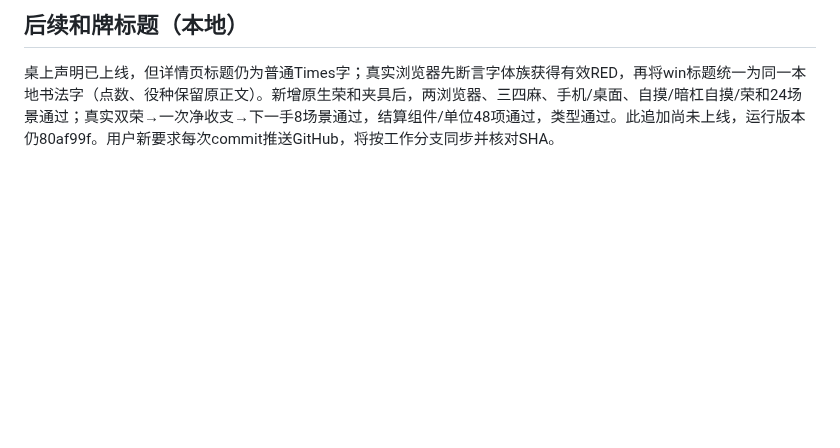
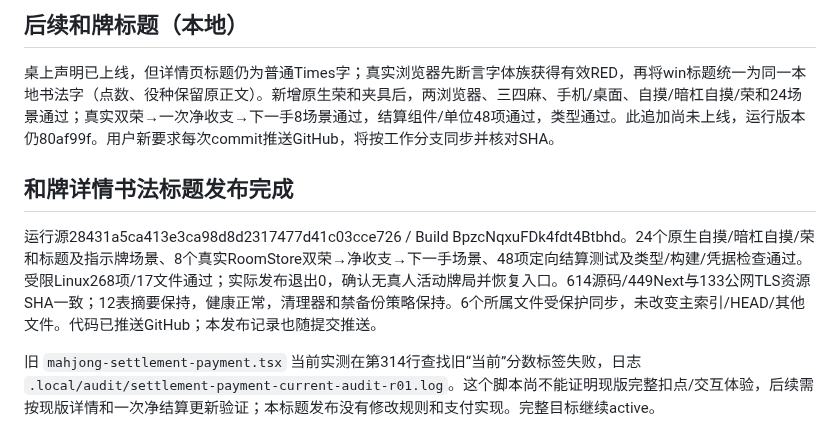
Before and after one commit to maxma615/yougui-couple-home, a Markdown page: docs/mahjong-calligraphy-and-nuki-acceptance.md, the part around the change. Rendered like a GitHub page; blank space fills up the shorter version.

```diff
--- a/docs/mahjong-calligraphy-and-nuki-acceptance.md
+++ b/docs/mahjong-calligraphy-and-nuki-acceptance.md
@@ -98,3 +98,9 @@
 ## 后续和牌标题（本地）
 
 桌上声明已上线，但详情页标题仍为普通Times字；真实浏览器先断言字体族获得有效RED，再将win标题统一为同一本地书法字（点数、役种保留原正文）。新增原生荣和夹具后，两浏览器、三四麻、手机/桌面、自摸/暗杠自摸/荣和24场景通过；真实双荣→一次净收支→下一手8场景通过，结算组件/单位48项通过，类型通过。此追加尚未上线，运行版本仍80af99f。用户新要求每次commit推送GitHub，将按工作分支同步并核对SHA。
+
+## 和牌详情书法标题发布完成
+
+运行源28431a5ca413e3ca98d8d2317477d41c03cce726 / Build BpzcNqxuFDk4fdt4Btbhd。24个原生自摸/暗杠自摸/荣和标题及指示牌场景、8个真实RoomStore双荣→净收支→下一手场景、48项定向结算测试及类型/构建/凭据检查通过。受限Linux268项/17文件通过；实际发布退出0，确认无真人活动牌局并恢复入口。614源码/449Next与133公网TLS资源SHA一致；12表摘要保持，健康正常，清理器和禁备份策略保持。6个所属文件受保护同步，未改变主索引/HEAD/其他文件。代码已推送GitHub；本发布记录也随提交推送。
+
+旧 `mahjong-settlement-payment.tsx` 当前实测在第314行查找旧“当前”分数标签失败，日志 `.local/audit/settlement-payment-current-audit-r01.log`。这个脚本尚不能证明现版完整扣点/交互体验，后续需按现版详情和一次净结算更新验证；本标题发布没有修改规则和支付实现。完整目标继续active。
```
Also changed, not shown: docs/mahjong-fidelity-progress.md (+7 -1 lines).
